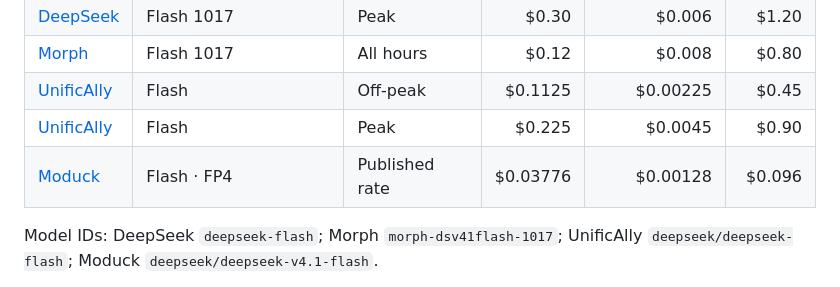
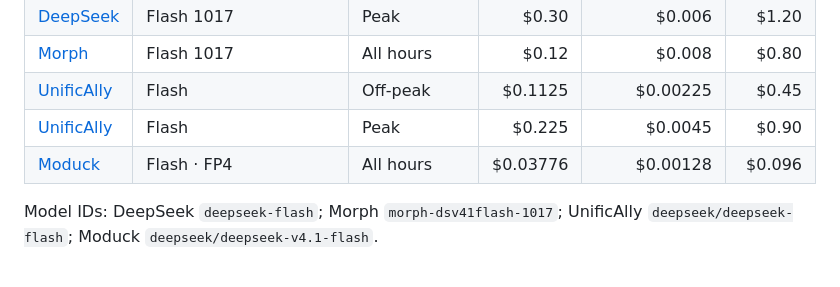
Before and after one commit to benderandrew069/deepseek-api-pricing-2026, a Markdown page: README.md, the part around the change. GitHub-like rendering.

```diff
--- a/README.md
+++ b/README.md
@@ -37,7 +37,7 @@ Here are the providers’ published Flash prices, checked November 2, 2026. **Al
 | [Morph](https://www.morphllm.com/pricing) | Flash 1017 | All hours | $0.12 | $0.008 | $0.80 |
 | [UnificAlly](https://unifically.com/zh/blogs/deepseek-api) | Flash | Off-peak | $0.1125 | $0.00225 | $0.45 |
 | [UnificAlly](https://unifically.com/zh/blogs/deepseek-api) | Flash | Peak | $0.225 | $0.0045 | $0.90 |
-| [Moduck](https://moduck.ai/models/c/deepseek/deepseek-v4.1-flash) | Flash · FP4 | Published rate | $0.03776 | $0.00128 | $0.096 |
+| [Moduck](https://moduck.ai/models/c/deepseek/deepseek-v4.1-flash) | Flash · FP4 | All hours | $0.03776 | $0.00128 | $0.096 |
 
 Model IDs: DeepSeek `deepseek-flash`; Morph `morph-dsv41flash-1017`; UnificAlly `deepseek/deepseek-flash`; Moduck `deepseek/deepseek-v4.1-flash`.
 
```
